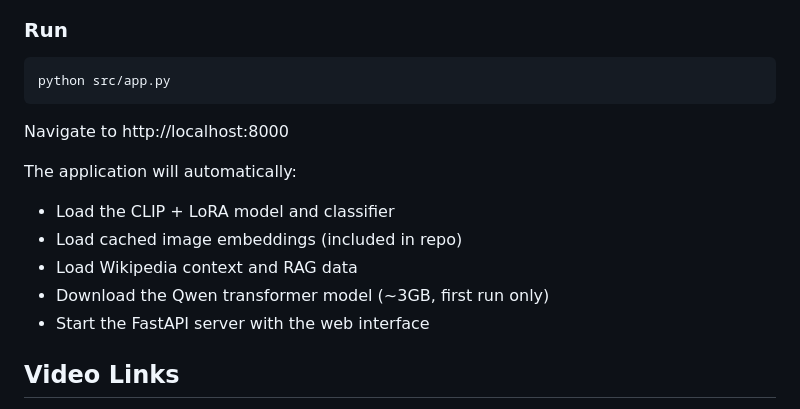
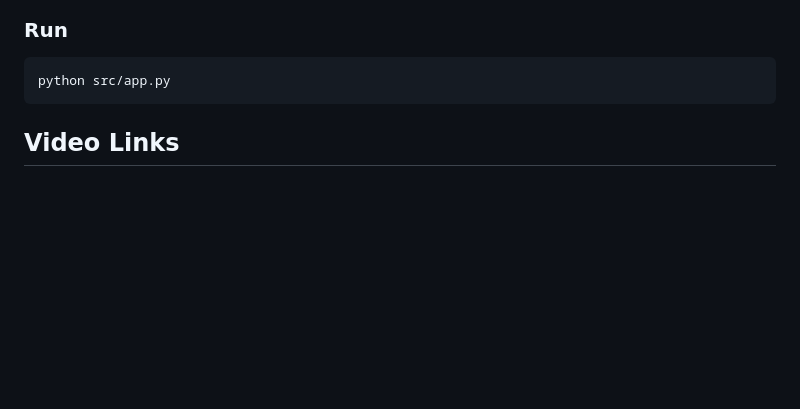
Before and after one commit to amoghmanral/landmarks, a Markdown page: README.md, the part around the change. GitHub-like rendering; blank space fills up the shorter version.

````diff
--- a/README.md
+++ b/README.md
@@ -24,15 +24,6 @@ data/images/landmark_images/
 ```bash
 python src/app.py
 ```
-
-Navigate to http://localhost:8000
-
-The application will automatically:
-- Load the CLIP + LoRA model and classifier
-- Load cached image embeddings (included in repo)
-- Load Wikipedia context and RAG data
-- Download the Qwen transformer model (~3GB, first run only)
-- Start the FastAPI server with the web interface
 
 ## Video Links
 
````
